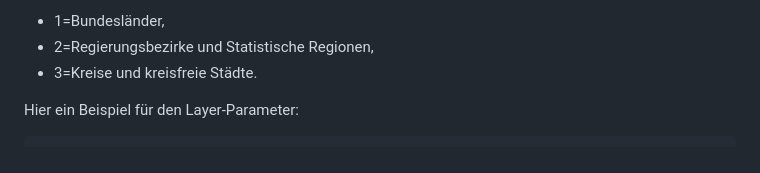
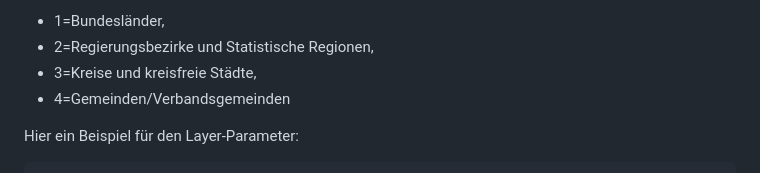
Before and after one commit to AndreasFischer1985/regionalatlas-api, a Markdown page: README.md, the part around the change. Rendered like a GitHub page.

```diff
--- a/README.md
+++ b/README.md
@@ -26,7 +26,8 @@ dataSource kann unterschiedlich aufgebaut sein und enthält entweder (a) Daten n
 Der SQL-Query dürfte für Nutzer*innen des Regionalatlas Deutschland weitgehend selbsterklärend sein, wobei man wissen muss dass die Variable *typ* die gewünschte regionale Ebene spezifiziert:
 - 1=Bundesländer,
 - 2=Regierungsbezirke und Statistische Regionen,
-- 3=Kreise und kreisfreie Städte.
+- 3=Kreise und kreisfreie Städte,
+- 4=Gemeinden/Verbandsgemeinden
 
 Hier ein Beispiel für den Layer-Parameter:
 
```
